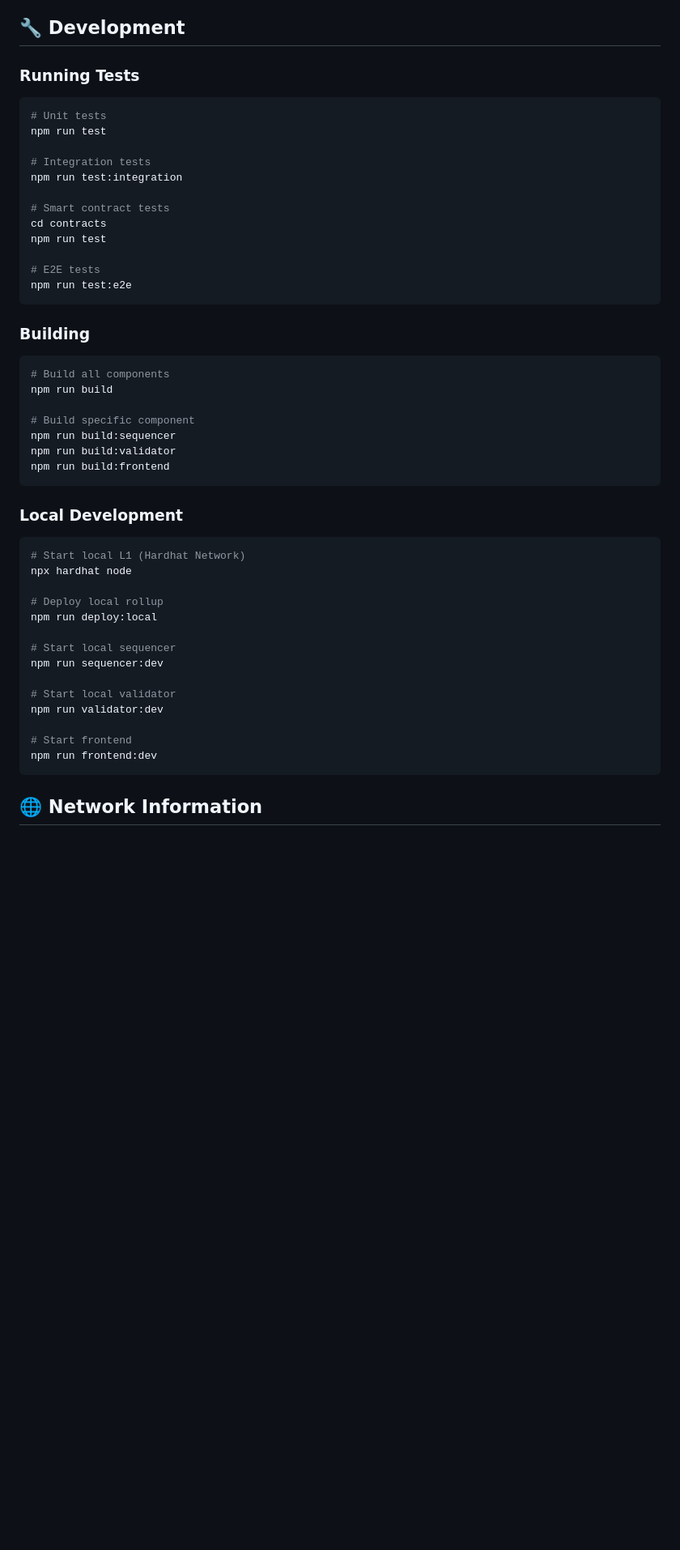
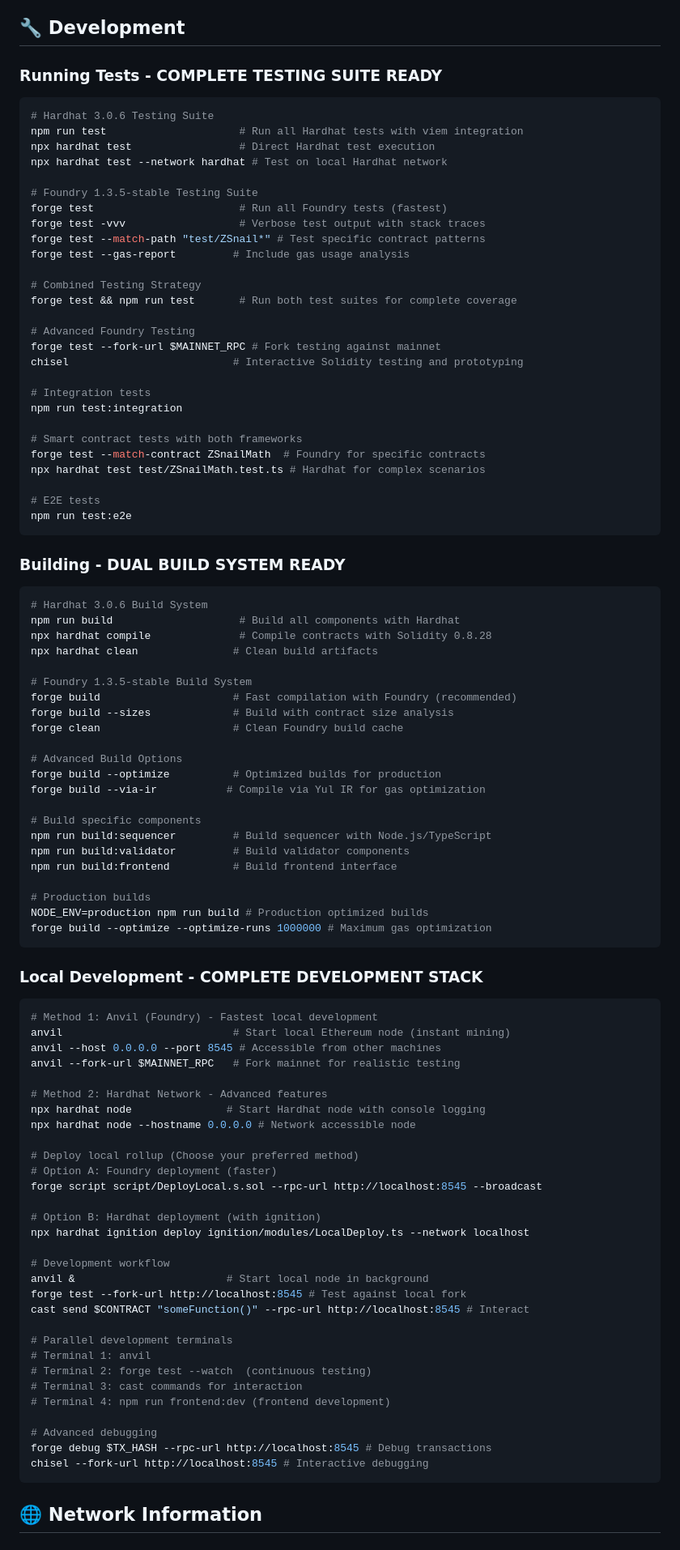
Before and after one commit to nibertinvestments/zsnail-l2-blockchain, a Markdown page: README.md, the part around the change printed below. Shown: that part at 81% size. Drawn GitHub-style; blank space fills up the shorter version.

````diff
--- a/README.md
+++ b/README.md
@@ -237,52 +275,98 @@ cd backend && npm run dev
 
 ## 🔧 Development
 
-### Running Tests
+### Running Tests - COMPLETE TESTING SUITE READY
 
 ```bash
-# Unit tests
-npm run test
+# Hardhat 3.0.6 Testing Suite
+npm run test                     # Run all Hardhat tests with viem integration
+npx hardhat test                 # Direct Hardhat test execution
+npx hardhat test --network hardhat # Test on local Hardhat network
+
+# Foundry 1.3.5-stable Testing Suite
+forge test                       # Run all Foundry tests (fastest)
+forge test -vvv                  # Verbose test output with stack traces
+forge test --match-path "test/ZSnail*" # Test specific contract patterns
+forge test --gas-report         # Include gas usage analysis
+
+# Combined Testing Strategy
+forge test && npm run test       # Run both test suites for complete coverage
+
+# Advanced Foundry Testing
+forge test --fork-url $MAINNET_RPC # Fork testing against mainnet
+chisel                          # Interactive Solidity testing and prototyping
 
 # Integration tests
 npm run test:integration
 
-# Smart contract tests
-cd contracts
-npm run test
+# Smart contract tests with both frameworks
+forge test --match-contract ZSnailMath  # Foundry for specific contracts
+npx hardhat test test/ZSnailMath.test.ts # Hardhat for complex scenarios
 
 # E2E tests
 npm run test:e2e
 ```
 
-### Building
+### Building - DUAL BUILD SYSTEM READY
 
 ```bash
-# Build all components
-npm run build
+# Hardhat 3.0.6 Build System
+npm run build                    # Build all components with Hardhat
+npx hardhat compile              # Compile contracts with Solidity 0.8.28
+npx hardhat clean               # Clean build artifacts
 
-# Build specific component
-npm run build:sequencer
-npm run build:validator
-npm run build:frontend
+# Foundry 1.3.5-stable Build System
+forge build                     # Fast compilation with Foundry (recommended)
+forge build --sizes             # Build with contract size analysis
+forge clean                     # Clean Foundry build cache
+
+# Advanced Build Options
+forge build --optimize          # Optimized builds for production
+forge build --via-ir           # Compile via Yul IR for gas optimization
+
+# Build specific components
+npm run build:sequencer         # Build sequencer with Node.js/TypeScript
+npm run build:validator         # Build validator components
+npm run build:frontend          # Build frontend interface
+
+# Production builds
+NODE_ENV=production npm run build # Production optimized builds
+forge build --optimize --optimize-runs 1000000 # Maximum gas optimization
 ```
 
-### Local Development
+### Local Development - COMPLETE DEVELOPMENT STACK
 
 ```bash
-# Start local L1 (Hardhat Network)
-npx hardhat node
+# Method 1: Anvil (Foundry) - Fastest local development
+anvil                           # Start local Ethereum node (instant mining)
+anvil --host 0.0.0.0 --port 8545 # Accessible from other machines
+anvil --fork-url $MAINNET_RPC   # Fork mainnet for realistic testing
 
-# Deploy local rollup
-npm run deploy:local
+# Method 2: Hardhat Network - Advanced features
+npx hardhat node               # Start Hardhat node with console logging
+npx hardhat node --hostname 0.0.0.0 # Network accessible node
 
-# Start local sequencer
-npm run sequencer:dev
+# Deploy local rollup (Choose your preferred method)
+# Option A: Foundry deployment (faster)
+forge script script/DeployLocal.s.sol --rpc-url http://localhost:8545 --broadcast
 
-# Start local validator
-npm run validator:dev
+# Option B: Hardhat deployment (with ignition)
+npx hardhat ignition deploy ignition/modules/LocalDeploy.ts --network localhost
 
-# Start frontend
-npm run frontend:dev
+# Development workflow
+anvil &                        # Start local node in background
+forge test --fork-url http://localhost:8545 # Test against local fork
+cast send $CONTRACT "someFunction()" --rpc-url http://localhost:8545 # Interact
+
+# Parallel development terminals
+# Terminal 1: anvil
+# Terminal 2: forge test --watch  (continuous testing)
+# Terminal 3: cast commands for interaction
+# Terminal 4: npm run frontend:dev (frontend development)
+
+# Advanced debugging
+forge debug $TX_HASH --rpc-url http://localhost:8545 # Debug transactions
+chisel --fork-url http://localhost:8545 # Interactive debugging
 ```
 
 ## 🌐 Network Information
````
Also changed, not shown: other parts of README.md (+67 -29 lines).
